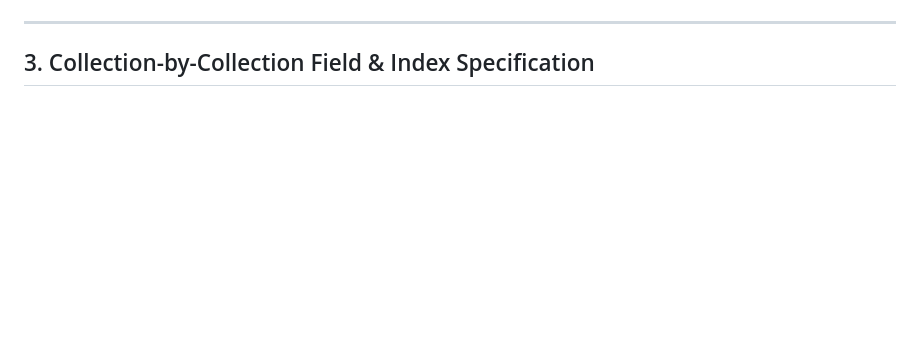
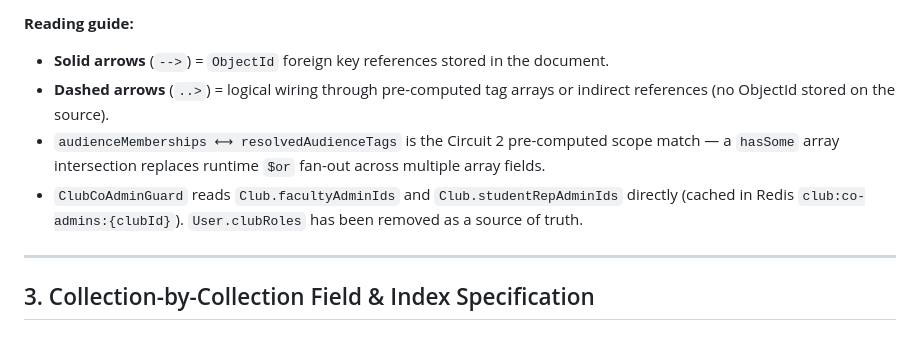
Before and after one commit to AyushBhagat151105/UniSphere_cor, a Markdown page: docs/DB_MODELS.md, the part around one of its changes. Drawn GitHub-style; blank space fills up the shorter version.

```diff
--- a/docs/DB_MODELS.md
+++ b/docs/DB_MODELS.md
@@ -44,3 +236,8 @@ erDiagram
+**Reading guide:**
+- **Solid arrows** (`-->`) = `ObjectId` foreign key references stored in the document.
+- **Dashed arrows** (`..>`) = logical wiring through pre-computed tag arrays or indirect references (no ObjectId stored on the source).
+- `audienceMemberships ⟷ resolvedAudienceTags` is the Circuit 2 pre-computed scope match — a `hasSome` array intersection replaces runtime `$or` fan-out across multiple array fields.
+- `ClubCoAdminGuard` reads `Club.facultyAdminIds` and `Club.studentRepAdminIds` directly (cached in Redis `club:co-admins:{clubId}`). `User.clubRoles` has been removed as a source of truth.
 
 ---
 
```
Also changed, not shown: other parts of docs/DB_MODELS.md (+192 -0 lines).
